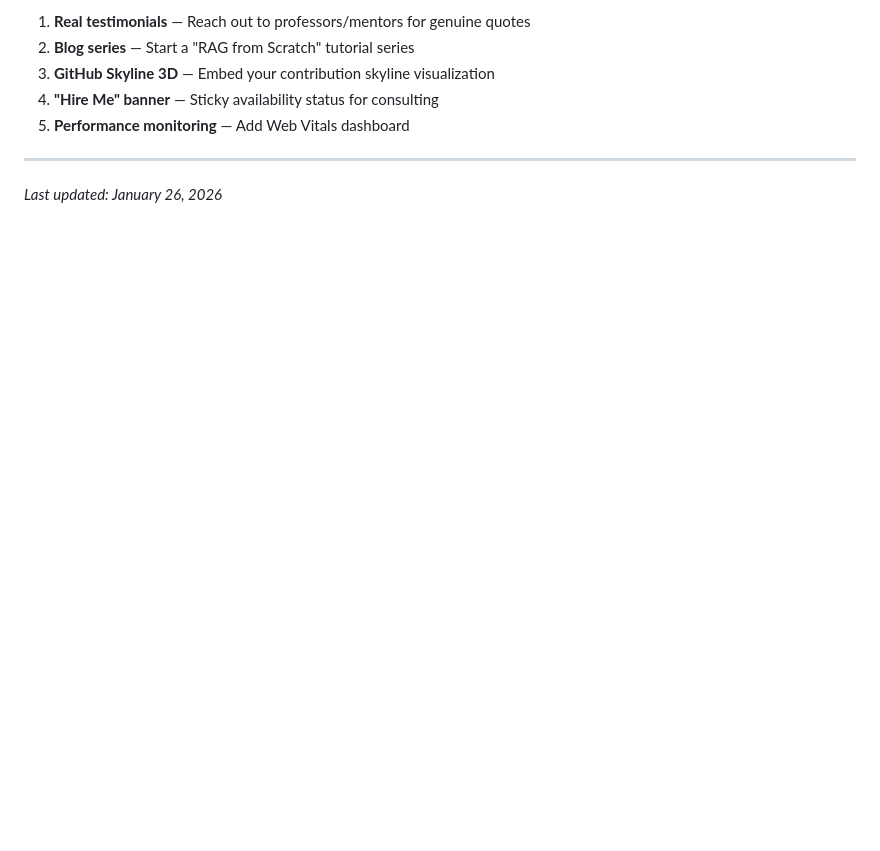
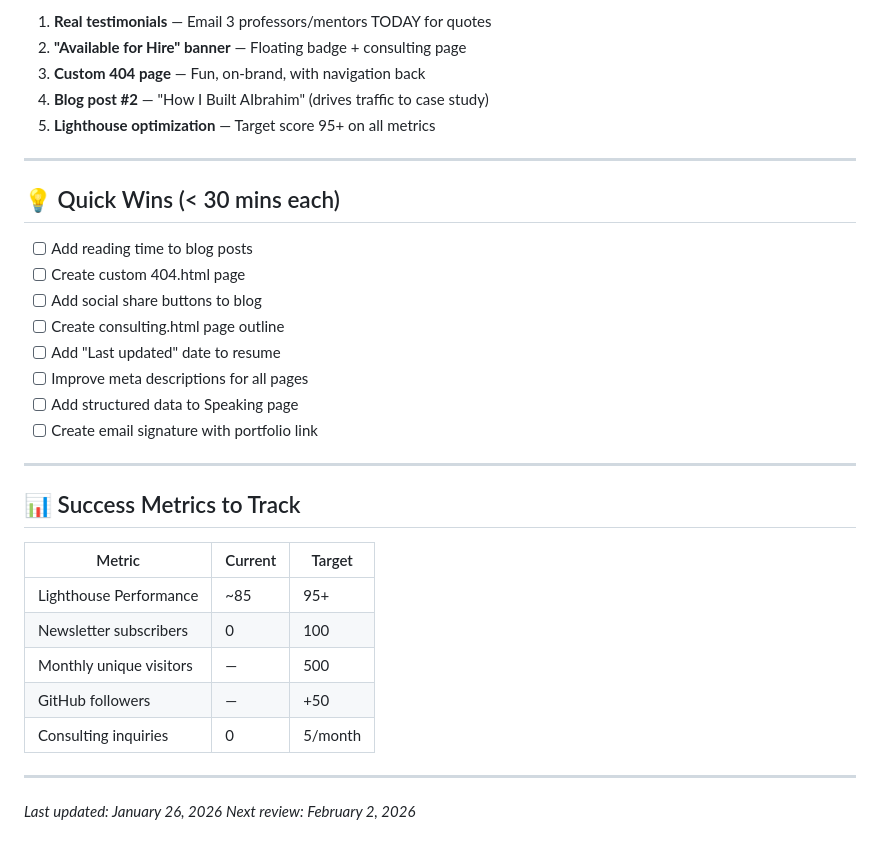
Before and after one commit to MORAWA-dev/albarka.github.io, a Markdown page: todo.md, the part around one of its changes. Rendered like a GitHub page; blank space fills up the shorter version.

```diff
--- a/todo.md
+++ b/todo.md
@@ -82,10 +96,36 @@
 
-1. **Real testimonials** — Reach out to professors/mentors for genuine quotes
-2. **Blog series** — Start a "RAG from Scratch" tutorial series
-3. **GitHub Skyline 3D** — Embed your contribution skyline visualization
-4. **"Hire Me" banner** — Sticky availability status for consulting
-5. **Performance monitoring** — Add Web Vitals dashboard
+1. **Real testimonials** — Email 3 professors/mentors TODAY for quotes
+2. **"Available for Hire" banner** — Floating badge + consulting page
+3. **Custom 404 page** — Fun, on-brand, with navigation back
+4. **Blog post #2** — "How I Built AIbrahim" (drives traffic to case study)
+5. **Lighthouse optimization** — Target score 95+ on all metrics
+
+---
+
+## 💡 Quick Wins (< 30 mins each)
+
+- [ ] Add reading time to blog posts
+- [ ] Create custom 404.html page
+- [ ] Add social share buttons to blog
+- [ ] Create consulting.html page outline
+- [ ] Add "Last updated" date to resume
+- [ ] Improve meta descriptions for all pages
+- [ ] Add structured data to Speaking page
+- [ ] Create email signature with portfolio link
+
+---
+
+## 📊 Success Metrics to Track
+
+| Metric | Current | Target |
+|--------|---------|--------|
+| Lighthouse Performance | ~85 | 95+ |
+| Newsletter subscribers | 0 | 100 |
+| Monthly unique visitors | — | 500 |
+| GitHub followers | — | +50 |
+| Consulting inquiries | 0 | 5/month |
 
 ---
 
 *Last updated: January 26, 2026*
+*Next review: February 2, 2026*
```
Also changed, not shown: other parts of todo.md (+46 -32 lines).
